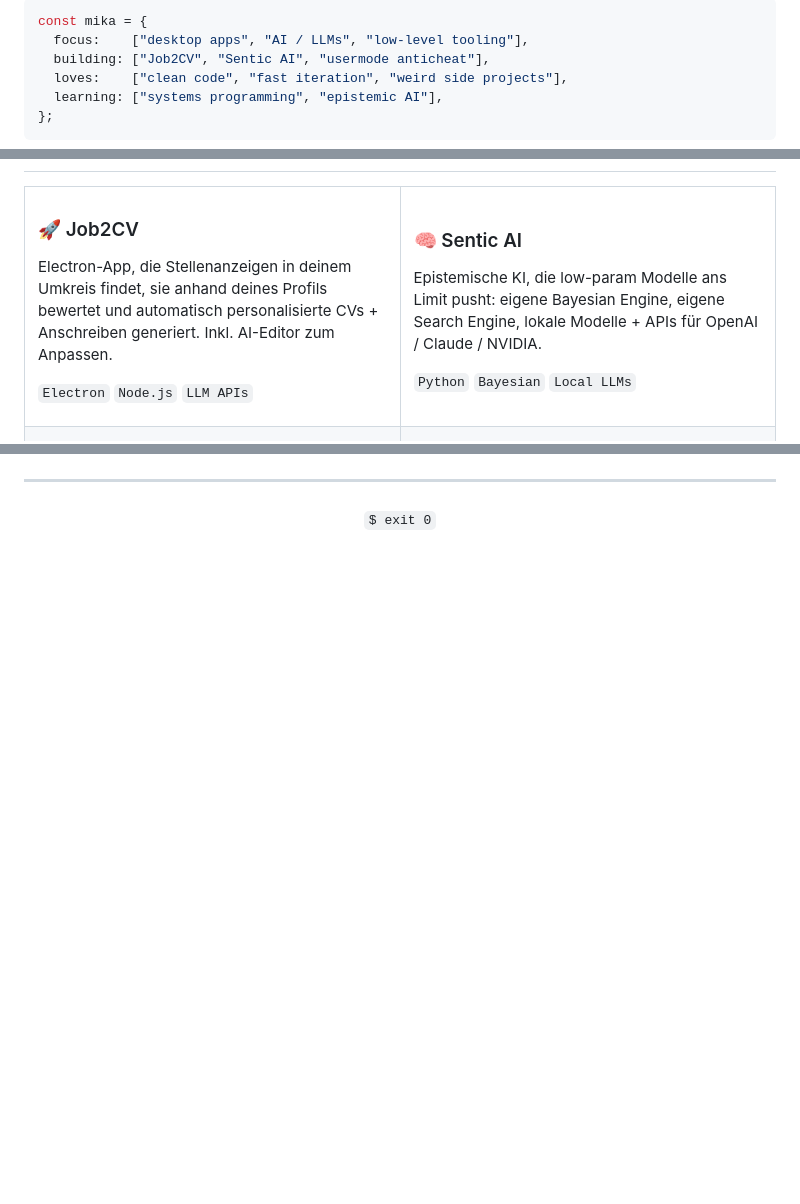
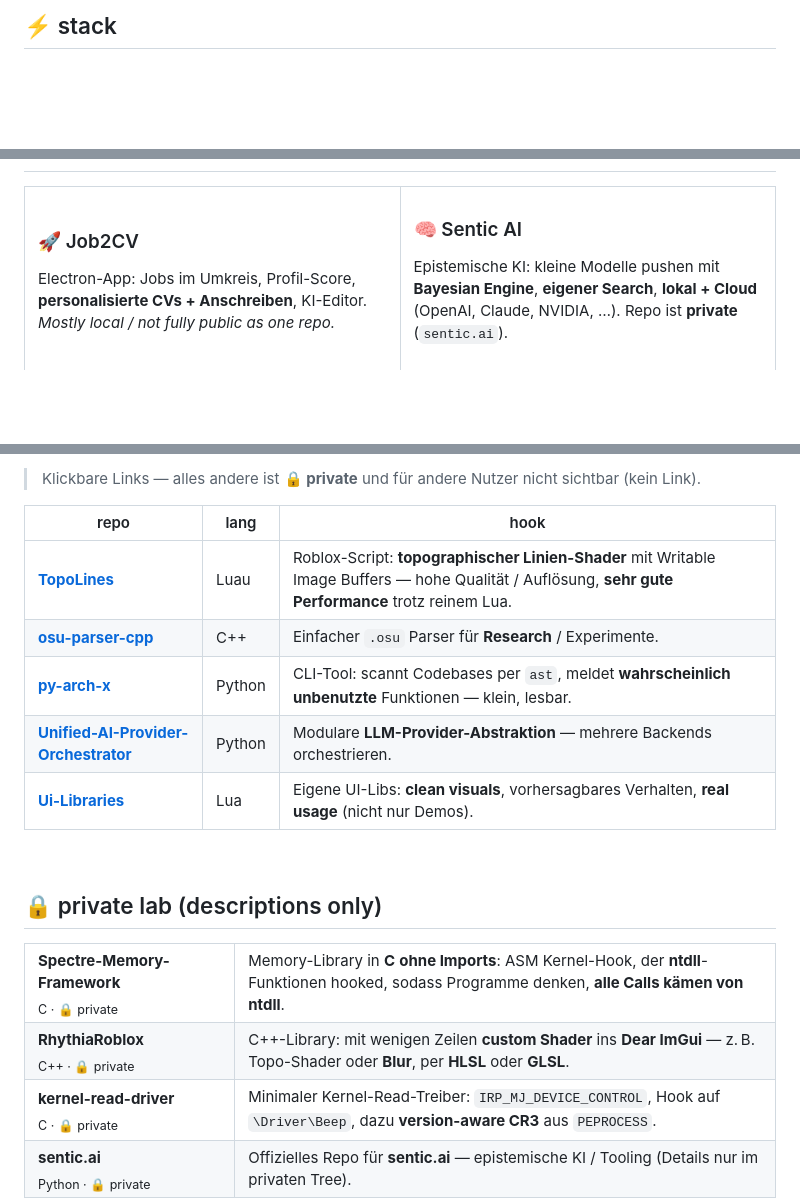
Before and after one commit to ToldByNun/ToldByNun, a Markdown page: README.md, 3 parts joined by grey strips. GitHub-like rendering; blank space fills up the shorter version.

Commit message:
Revamp README with enhanced visuals and project details
Updated README with new sections, improved visuals, and added project descriptions.

````diff
--- a/README.md
+++ b/README.md
@@ -19,10 +19,3 @@
 
-```ts
-const mika = {
-  focus:    ["desktop apps", "AI / LLMs", "low-level tooling"],
-  building: ["Job2CV", "Sentic AI", "usermode anticheat"],
-  loves:    ["clean code", "fast iteration", "weird side projects"],
-  learning: ["systems programming", "epistemic AI"],
-};
-```
+## ⚡ stack
 
@@ -41,11 +75,11 @@ const mika = {
 
 <table>
-  <tr>
-    <td width="50%" valign="top">
+<tr>
+<td width="50%" valign="top">
 
 ### 🚀 Job2CV
 
-Electron-App, die Stellenanzeigen in deinem Umkreis findet, sie anhand deines Profils bewertet und automatisch personalisierte CVs + Anschreiben generiert. Inkl. AI-Editor zum Anpassen.
+Electron-App: Jobs im Umkreis, Profil-Score, **personalisierte CVs + Anschreiben**, KI-Editor. *Mostly local / not fully public as one repo.*
 
-`Electron` `Node.js` `LLM APIs`
+<br/>
 
@@ -91,8 +136,34 @@ Eigenes Usermode-Anticheat in C++ als Lernprojekt für systemnahe Entwicklung, S
 
-</div>
+> Klickbare Links — alles andere ist **🔒 private** und für andere Nutzer nicht sichtbar (kein Link).
 
----
+| repo | lang | hook |
+|------|------|------|
+| [**TopoLines**](https://github.com/ToldByNun/TopoLines) | Luau | Roblox-Script: **topographischer Linien-Shader** mit Writable Image Buffers — hohe Qualität / Auflösung, **sehr gute Performance** trotz reinem Lua. |
+| [**osu-parser-cpp**](https://github.com/ToldByNun/osu-parser-cpp) | C++ | Einfacher `.osu` Parser für **Research** / Experimente. |
+| [**py-arch-x**](https://github.com/ToldByNun/py-arch-x) | Python | CLI-Tool: scannt Codebases per `ast`, meldet **wahrscheinlich unbenutzte** Funktionen — klein, lesbar. |
+| [**Unified-AI-Provider-Orchestrator**](https://github.com/ToldByNun/Unified-AI-Provider-Orchestrator) | Python | Modulare **LLM-Provider-Abstraktion** — mehrere Backends orchestrieren. |
+| [**Ui-Libraries**](https://github.com/ToldByNun/Ui-Libraries) | Lua | Eigene UI-Libs: **clean visuals**, vorhersagbares Verhalten, **real usage** (nicht nur Demos). |
 
-<div align="center">
-  <sub><code>$ exit 0</code></sub>
-</div>
+<br/>
+
+## 🔒 private lab (descriptions only)
+
+<table>
+<tr>
+<td width="28%"><b>Spectre-Memory-Framework</b><br/><sub>C · 🔒 private</sub></td>
+<td>Memory-Library in <b>C</b> <b>ohne Imports</b>: ASM Kernel-Hook, der <b>ntdll</b>-Funktionen hooked, sodass Programme denken, <b>alle Calls kämen von ntdll</b>.</td>
+</tr>
+<tr>
+<td><b>RhythiaRoblox</b><br/><sub>C++ · 🔒 private</sub></td>
+<td>C++-Library: mit wenigen Zeilen <b>custom Shader</b> ins <b>Dear ImGui</b> — z. B. Topo-Shader oder <b>Blur</b>, per <b>HLSL</b> oder <b>GLSL</b>.</td>
+</tr>
+<tr>
+<td><b>kernel-read-driver</b><br/><sub>C · 🔒 private</sub></td>
+<td>Minimaler Kernel-Read-Treiber: <code>IRP_MJ_DEVICE_CONTROL</code>, Hook auf <code>\Driver\Beep</code>, dazu <b>version-aware CR3</b> aus <code>PEPROCESS</code>.</td>
+</tr>
+<tr>
+<td><b>sentic.ai</b><br/><sub>Python · 🔒 private</sub></td>
+<td>Offizielles Repo für <b>sentic.ai</b> — epistemische KI / Tooling (Details nur im privaten Tree).</td>
+</tr>
+</table>
+
````
Also changed, not shown: other parts of README.md (+96 -41 lines).
